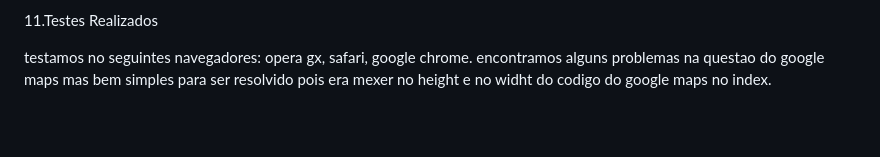
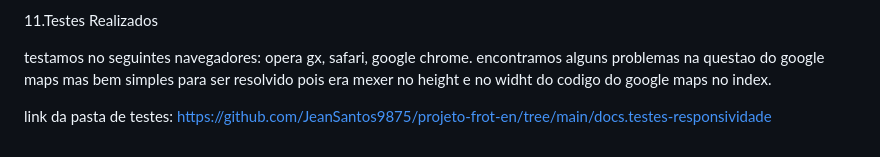
Before and after one commit to JeanSantos9875/projeto-frot-en, a Markdown page: README.md, the part around the change. Rendered like a GitHub page; blank space fills up the shorter version.

```diff
--- a/README.md
+++ b/README.md
@@ -164,3 +164,5 @@ layout em hamburguer para os aparelhos celulares se adaptando de acordo com o ta
 
 testamos no seguintes navegadores: opera gx, safari, google chrome.
 encontramos alguns problemas na questao do google maps mas bem simples para ser resolvido pois era mexer no height e no widht do codigo do google maps no index.
+
+link da pasta de testes: https://github.com/JeanSantos9875/projeto-frot-en/tree/main/docs.testes-responsividade
```
